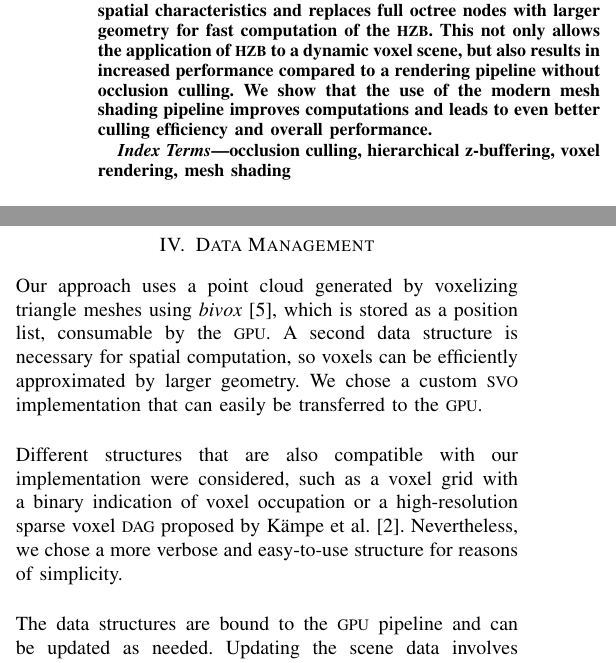
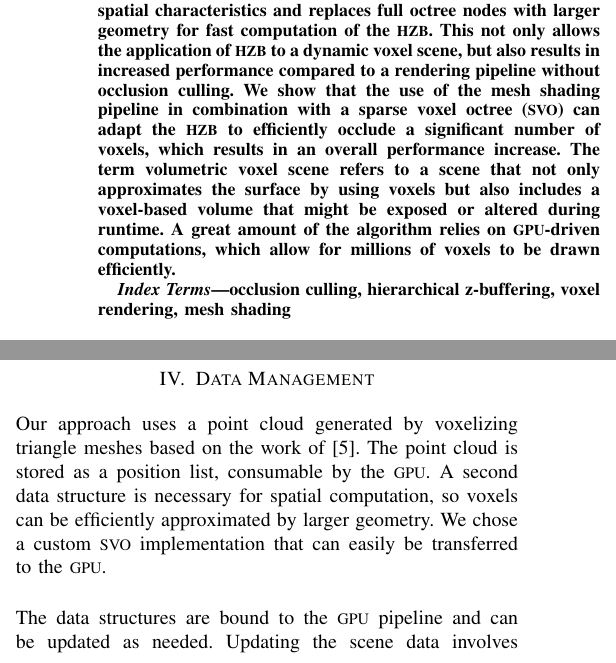
Before and after one commit to FreddyOm/MScThesis, a LaTeX paper (Paper/conference_101719.tex): two parts of the columns of pages 1 and 2 of 7, joined at a grey line, cut so that both start at the same text. Compiled offline with pdfLaTeX.

Commit message:
Small fixes for paper

```diff
--- a/Paper/conference_101719.tex
+++ b/Paper/conference_101719.tex
@@ -67,8 +67,13 @@ lorin.atzberger@gmail.com}
     schedule voxel data with respect to their spatial characteristics and replaces full octree nodes
     with larger geometry for fast computation of the \ac{HZB}. This not only allows the application
     of \ac{HZB} to a dynamic voxel scene, but also results in increased performance compared to a
-    rendering pipeline without occlusion culling. We show that the use of the modern mesh shading
-    pipeline improves computations and leads to even better culling efficiency and overall performance.
+    rendering pipeline without occlusion culling. We show that the use of the mesh shading pipeline
+    in combination with a \ac{SVO} can adapt the \ac{HZB} to efficiently occlude a significant number
+    of voxels, which results in an overall performance increase. The term volumetric voxel scene
+    refers to a scene that not only approximates the surface by using voxels but also includes a
+    voxel-based volume that might be exposed or altered during runtime. A great amount of the
+    algorithm relies on \ac{GPU}-driven computations, which allow for millions of voxels to be
+    drawn efficiently.
 \end{abstract}
 
 \begin{IEEEkeywords}
@@ -195,16 +202,10 @@ instances are being drawn.
 \section{Data Management} \label{sec-data-management}
 
 \noindent
-Our approach uses a point cloud generated by voxelizing triangle meshes using \emph{bivox} \cite{b5},
-which is stored as a position list, consumable by the \ac{GPU}. A second data structure is necessary for
-spatial computation, so voxels can be efficiently approximated by larger geometry. We chose a custom
-\ac{SVO} implementation that can easily be transferred to the \ac{GPU}. \\
-
-\noindent
-Different structures that are also compatible with our implementation were considered, such as
-a voxel grid with a binary indication of voxel occupation or a high-resolution sparse voxel \ac{DAG}
-proposed by Kämpe et al. \cite{b2}. Nevertheless, we chose a more verbose and easy-to-use structure for
-reasons of simplicity. \\
+Our approach uses a point cloud generated by voxelizing triangle meshes based on the work of \cite{b5}.
+The point cloud is stored as a position list, consumable by the \ac{GPU}. A second data structure is
+necessary for spatial computation, so voxels can be efficiently approximated by larger geometry.
+We chose a custom \ac{SVO} implementation that can easily be transferred to the \ac{GPU}. \\
 
 \noindent
 The data structures are bound to the \ac{GPU} pipeline and can be updated as needed. Updating the scene data
```
Also changed, not shown: Paper/conference_101719.tex (20 more changed lines).
